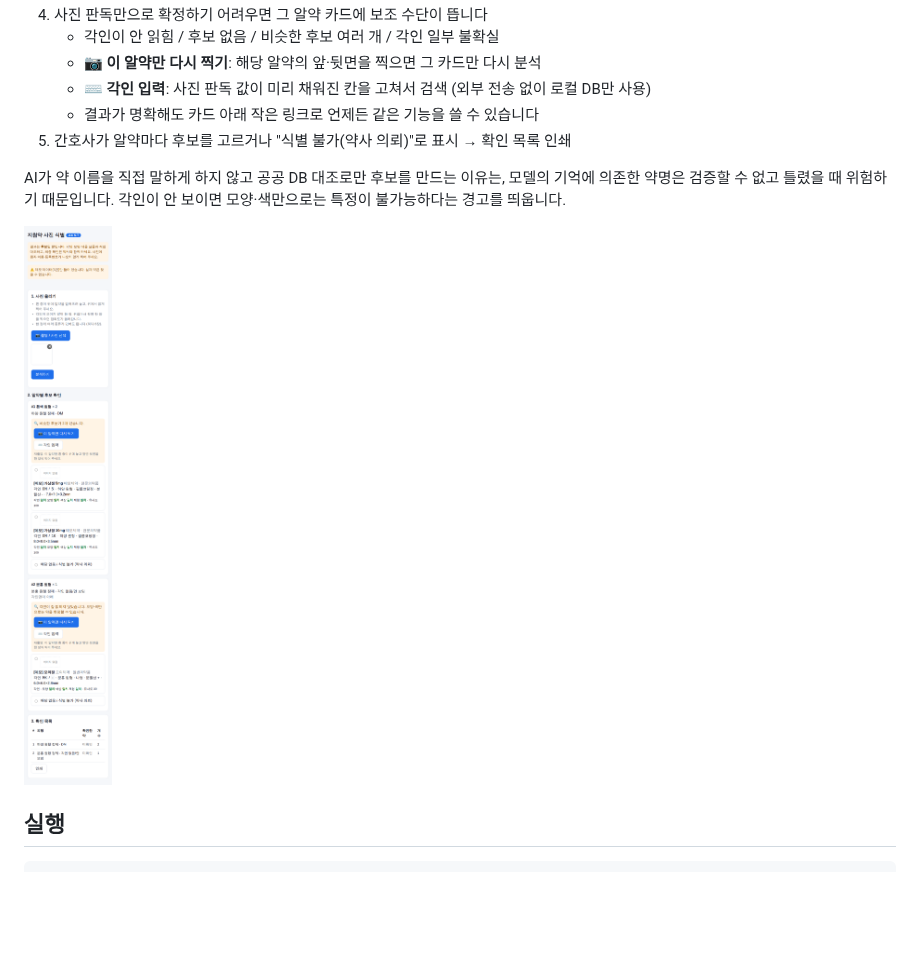
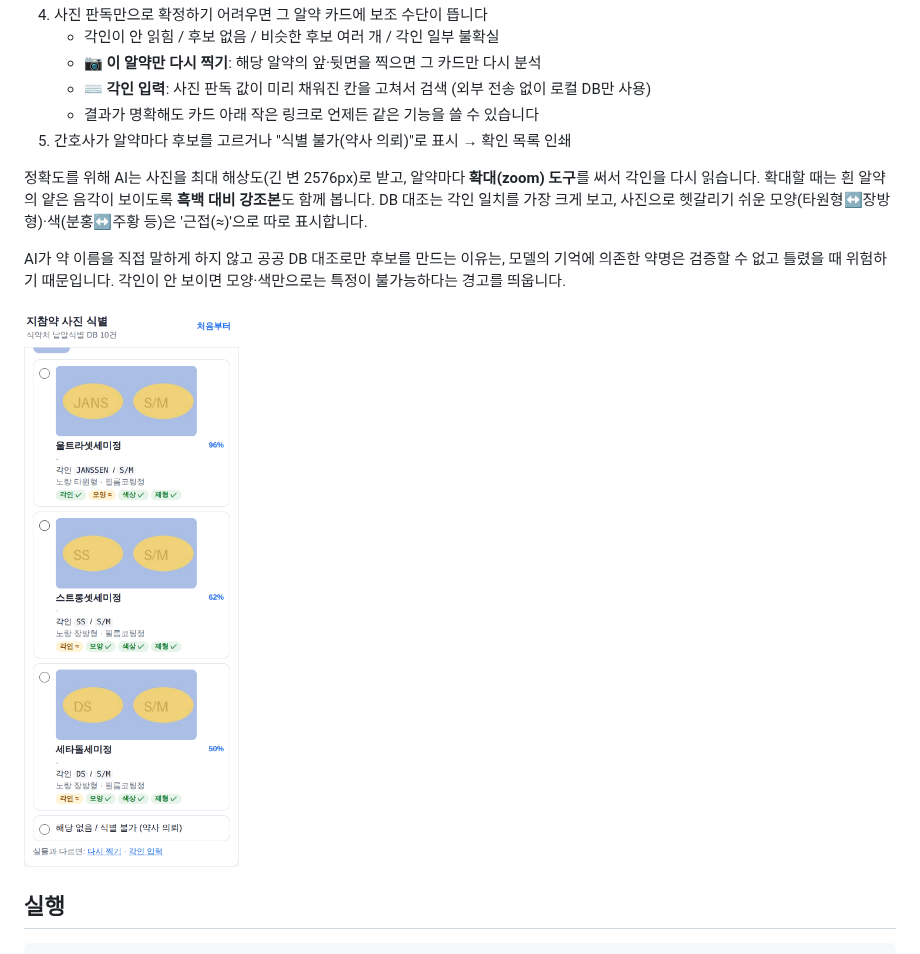
Before and after one commit to hiyoko-manju/thoughts, a Markdown page: pill-identifier/README.md, the part around the change. Drawn GitHub-style; pictures changed too: pill-identifier/docs/screenshot.png; blank space fills up the shorter version.

```diff
--- a/pill-identifier/README.md
+++ b/pill-identifier/README.md
@@ -17,6 +17,11 @@
    - **⌨️ 각인 입력**: 사진 판독 값이 미리 채워진 칸을 고쳐서 검색 (외부 전송 없이 로컬 DB만 사용)
    - 결과가 명확해도 카드 아래 작은 링크로 언제든 같은 기능을 쓸 수 있습니다
 5. 간호사가 알약마다 후보를 고르거나 "식별 불가(약사 의뢰)"로 표시 → 확인 목록 인쇄
+
+정확도를 위해 AI는 사진을 최대 해상도(긴 변 2576px)로 받고, 알약마다 **확대(zoom) 도구**를 써서
+각인을 다시 읽습니다. 확대할 때는 흰 알약의 얕은 음각이 보이도록 **흑백 대비 강조본**도 함께 봅니다.
+DB 대조는 각인 일치를 가장 크게 보고, 사진으로 헷갈리기 쉬운 모양(타원형↔장방형)·색(분홍↔주황 등)은
+'근접(≈)'으로 따로 표시합니다.
 
 AI가 약 이름을 직접 말하게 하지 않고 공공 DB 대조로만 후보를 만드는 이유는,
 모델의 기억에 의존한 약명은 검증할 수 없고 틀렸을 때 위험하기 때문입니다.
```
Also changed, not shown: 9 other files.
